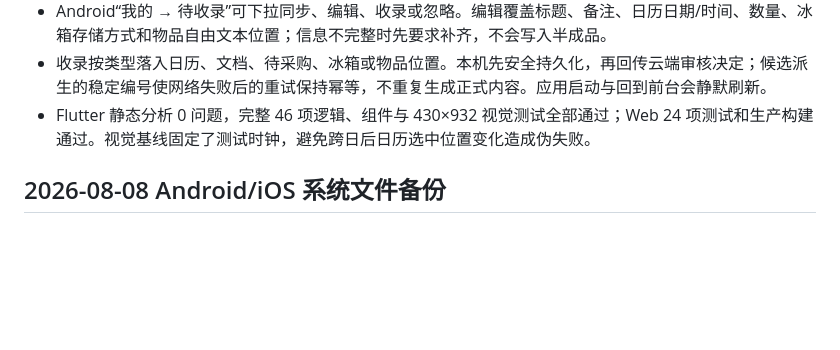
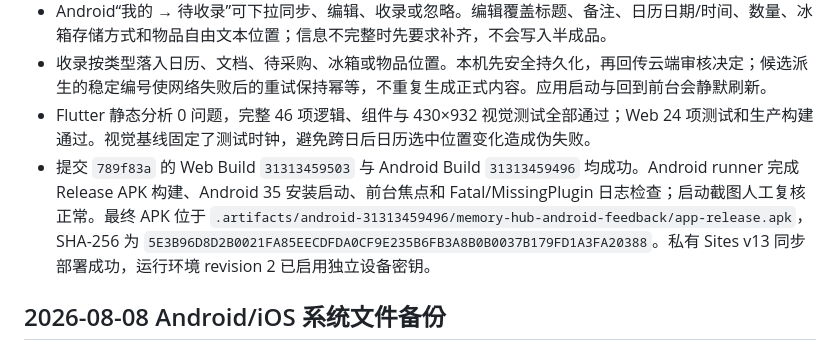
Before and after one commit to Glandy-T/memory-hub-ios, a Markdown page: PROGRESS.md, the part around the change. GitHub-like rendering; blank space fills up the shorter version.

```diff
--- a/PROGRESS.md
+++ b/PROGRESS.md
@@ -9,6 +9,7 @@
 - Android“我的 → 待收录”可下拉同步、编辑、收录或忽略。编辑覆盖标题、备注、日历日期/时间、数量、冰箱存储方式和物品自由文本位置；信息不完整时先要求补齐，不会写入半成品。
 - 收录按类型落入日历、文档、待采购、冰箱或物品位置。本机先安全持久化，再回传云端审核决定；候选派生的稳定编号使网络失败后的重试保持幂等，不重复生成正式内容。应用启动与回到前台会静默刷新。
 - Flutter 静态分析 0 问题，完整 46 项逻辑、组件与 430×932 视觉测试全部通过；Web 24 项测试和生产构建通过。视觉基线固定了测试时钟，避免跨日后日历选中位置变化造成伪失败。
+- 提交 `789f83a` 的 Web Build `31313459503` 与 Android Build `31313459496` 均成功。Android runner 完成 Release APK 构建、Android 35 安装启动、前台焦点和 Fatal/MissingPlugin 日志检查；启动截图人工复核正常。最终 APK 位于 `.artifacts/android-31313459496/memory-hub-android-feedback/app-release.apk`，SHA-256 为 `5E3B96D8D2B0021FA85EECDFDA0CF9E235B6FB3A8B0B0037B179FD1A3FA20388`。私有 Sites v13 同步部署成功，运行环境 revision 2 已启用独立设备密钥。
 
 ## 2026-08-08 Android/iOS 系统文件备份
 
```
Also changed, not shown: mobile/README.md (+1 -1 lines).
